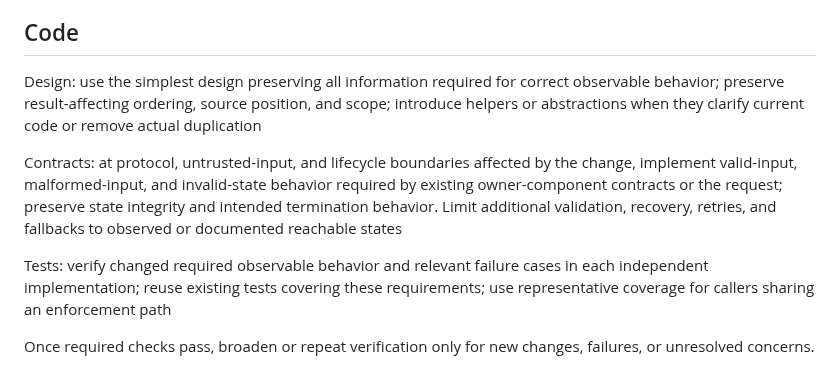
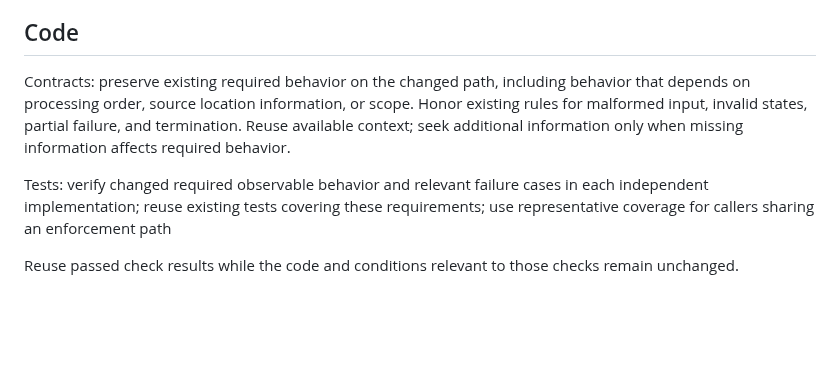
Before and after one commit to semisemil/codex-proofline, a Markdown page: skills/proofline/SKILL.md, the part around the change. Drawn GitHub-style; blank space fills up the shorter version.

Commit message:
Refine baseline coding and verification guidance

```diff
--- a/skills/proofline/SKILL.md
+++ b/skills/proofline/SKILL.md
@@ -53,10 +53,8 @@ Consistency: align meaning across visible labels, accessible names, icons, layou
 
 ## Code
 
-Design: use the simplest design preserving all information required for correct observable behavior; preserve result-affecting ordering, source position, and scope; introduce helpers or abstractions when they clarify current code or remove actual duplication
-
-Contracts: at protocol, untrusted-input, and lifecycle boundaries affected by the change, implement valid-input, malformed-input, and invalid-state behavior required by existing owner-component contracts or the request; preserve state integrity and intended termination behavior. Limit additional validation, recovery, retries, and fallbacks to observed or documented reachable states
+Contracts: preserve existing required behavior on the changed path, including behavior that depends on processing order, source location information, or scope. Honor existing rules for malformed input, invalid states, partial failure, and termination. Reuse available context; seek additional information only when missing information affects required behavior.
 
 Tests: verify changed required observable behavior and relevant failure cases in each independent implementation; reuse existing tests covering these requirements; use representative coverage for callers sharing an enforcement path
 
-Once required checks pass, broaden or repeat verification only for new changes, failures, or unresolved concerns.
+Reuse passed check results while the code and conditions relevant to those checks remain unchanged.
```
